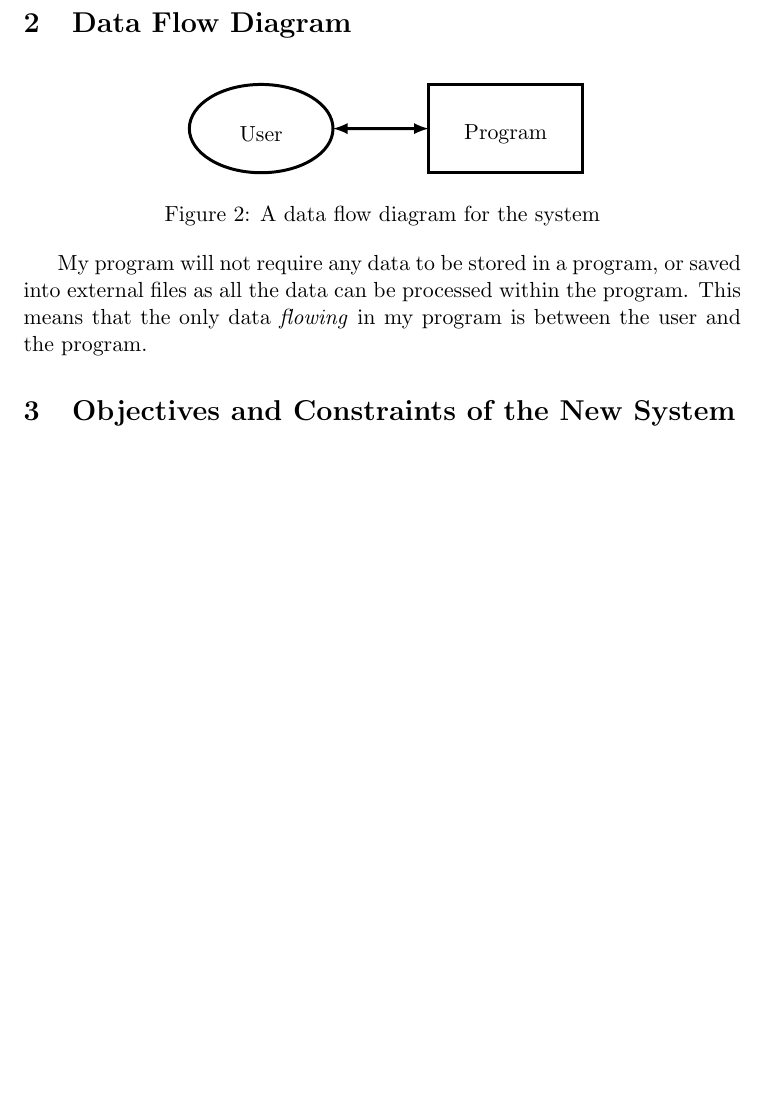
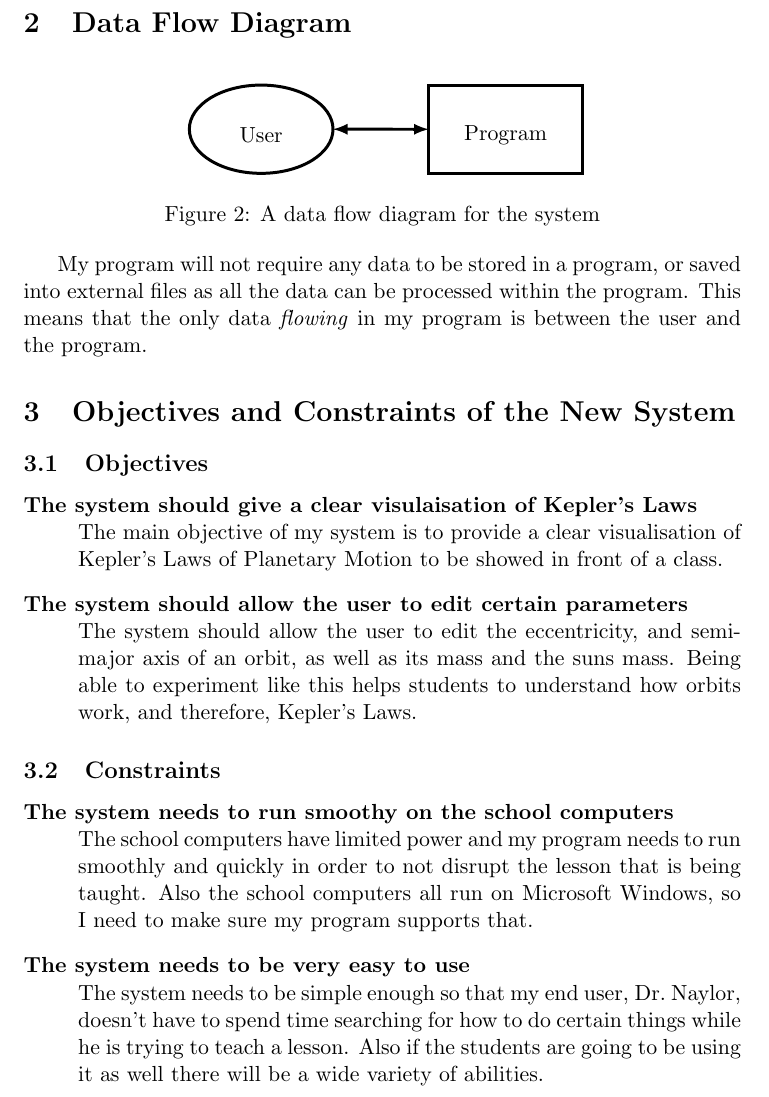
Before and after one commit to mondoman712/OrbSim, a LaTeX document (doc/project.tex, which reads doc/tex/analysis.tex): part of page 5 of 8 before the commit and part of page 5 of 9 after it, cut so that both start at the same text, the shorter picture padded with empty space. Compiled offline with pdfLaTeX.

Commit message:
added objectives and constraints

```diff
--- a/doc/tex/analysis.tex
+++ b/doc/tex/analysis.tex
@@ -80,6 +80,39 @@ program.
 %%%
 \section{Objectives and Constraints of the New System}
 
+%%
+\subsection{Objectives}
+\begin{description}
+	\item[The system should give a clear visulaisation of Kepler's Laws]
+		\hfill \\
+		The main objective of my system is to provide a clear
+		visualisation of Kepler's Laws of Planetary Motion to be showed
+		in front of a class.
+	\item[The system should allow the user to edit certain parameters]
+		\hfill \\
+		The system should allow the user to edit the eccentricity, and
+		semi-major axis of an orbit, as well as its mass and the suns
+		mass. Being able to experiment like this helps students to
+		understand how orbits work, and therefore, Kepler's Laws.
+
+\end{description}
+
+%%
+\subsection{Constraints}
+\begin{description}
+	\item[The system needs to run smoothy on the school computers]
+		\hfill \\
+		The school computers have limited power and my program needs to
+		run smoothly and quickly in order to not disrupt the lesson that
+		is being taught. Also the school computers all run on Microsoft
+		Windows, so I need to make sure my program supports that.
+	\item[The system needs to be very easy to use] \hfill \\
+		The system needs to be simple enough so that my end user,
+		Dr.~Naylor, doesn't have to spend time searching for how to do
+		certain things while he is trying to teach a lesson. Also if the
+		students are going to be using it as well there will be a wide
+		variety of abilities.
+\end{description}
 
 %%%
 \section{Potential Solutions}
```
